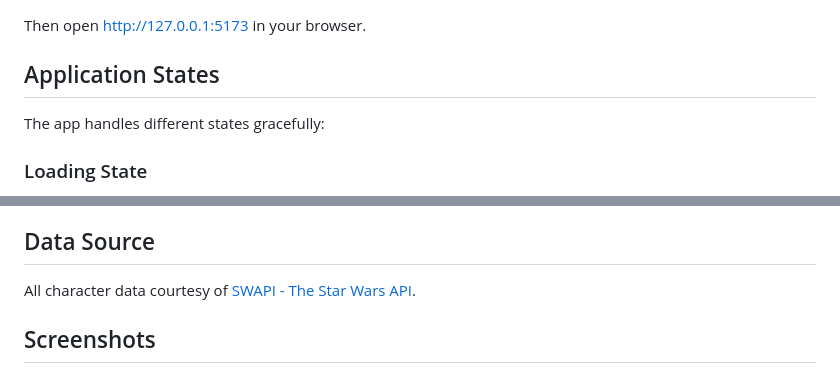
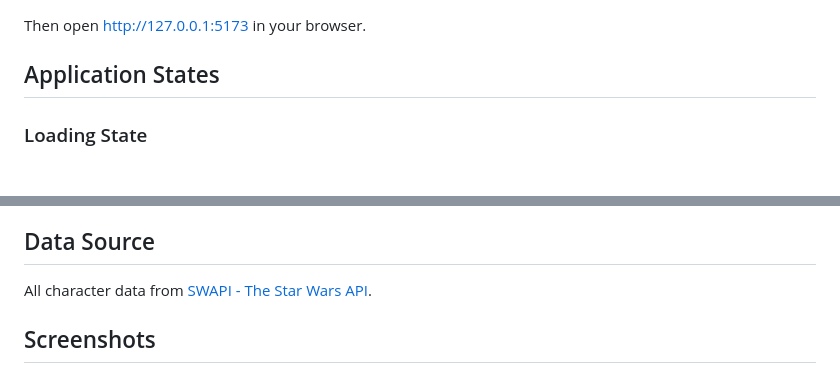
Before and after one commit to dasdaniell/str-wrs, a Markdown page: README.md, 2 parts joined by grey strips. Rendered like a GitHub page.

```diff
--- a/README.md
+++ b/README.md
@@ -22,8 +22,6 @@ npm run start
 Then open http://127.0.0.1:5173 in your browser.
 
 ## Application States
-
-The app handles different states gracefully:
 
 ### Loading State
 
@@ -137,7 +135,7 @@ This project uses [Prettier](https://prettier.io/) for consistent code formattin
 
 ## Data Source
 
-All character data courtesy of [SWAPI - The Star Wars API](https://swapi.dev/).
+All character data from [SWAPI - The Star Wars API](https://swapi.dev/).
 
 ## Screenshots
 
```
